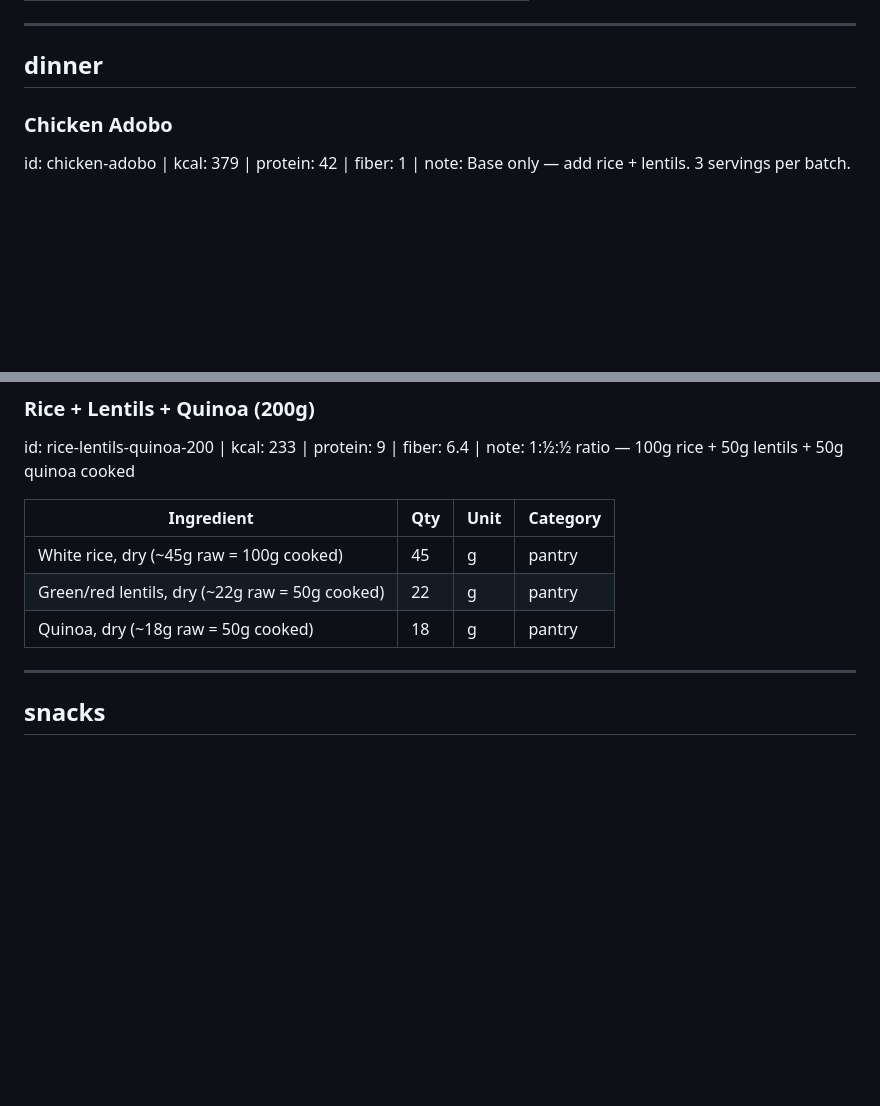
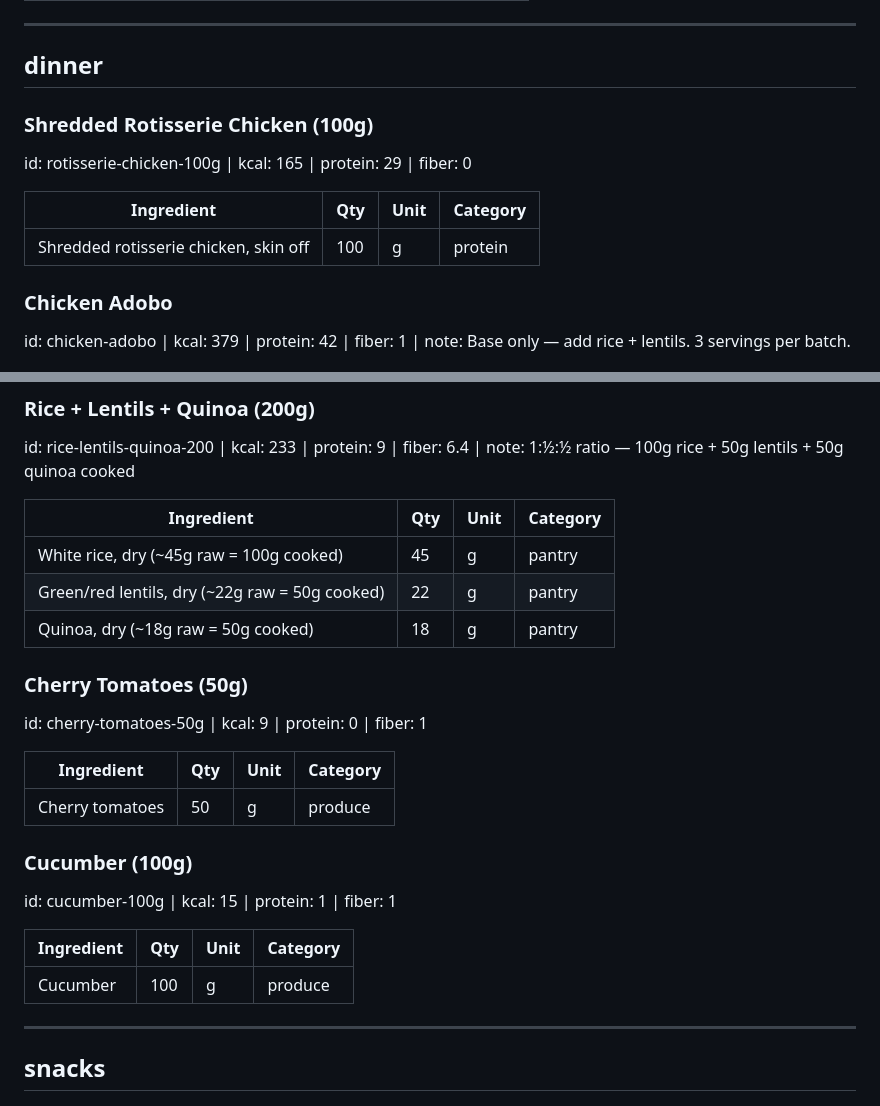
Before and after one commit to shengalegado/meal-planner, a Markdown page: meal-library.md, 2 parts joined by grey strips. Drawn GitHub-style; blank space fills up the shorter version.

```diff
--- a/meal-library.md
+++ b/meal-library.md
@@ -254,6 +254,13 @@ id: turkey-marinara-sauce | kcal: 353 | protein: 56 | fiber: 5
 ---
 
 ## dinner
+
+### Shredded Rotisserie Chicken (100g)
+id: rotisserie-chicken-100g | kcal: 165 | protein: 29 | fiber: 0
+
+| Ingredient | Qty | Unit | Category |
+|---|---|---|---|
+| Shredded rotisserie chicken, skin off | 100 | g | protein |
 
 ### Chicken Adobo
 id: chicken-adobo | kcal: 379 | protein: 42 | fiber: 1 | note: Base only — add rice + lentils. 3 servings per batch.
@@ -607,6 +614,20 @@ id: rice-lentils-quinoa-200 | kcal: 233 | protein: 9 | fiber: 6.4 | note: 1:½:
 | Green/red lentils, dry (~22g raw = 50g cooked) | 22 | g | pantry |
 | Quinoa, dry (~18g raw = 50g cooked) | 18 | g | pantry |
 
+### Cherry Tomatoes (50g)
+id: cherry-tomatoes-50g | kcal: 9 | protein: 0 | fiber: 1
+
+| Ingredient | Qty | Unit | Category |
+|---|---|---|---|
+| Cherry tomatoes | 50 | g | produce |
+
+### Cucumber (100g)
+id: cucumber-100g | kcal: 15 | protein: 1 | fiber: 1
+
+| Ingredient | Qty | Unit | Category |
+|---|---|---|---|
+| Cucumber | 100 | g | produce |
+
 ---
 
 ## snacks
```
